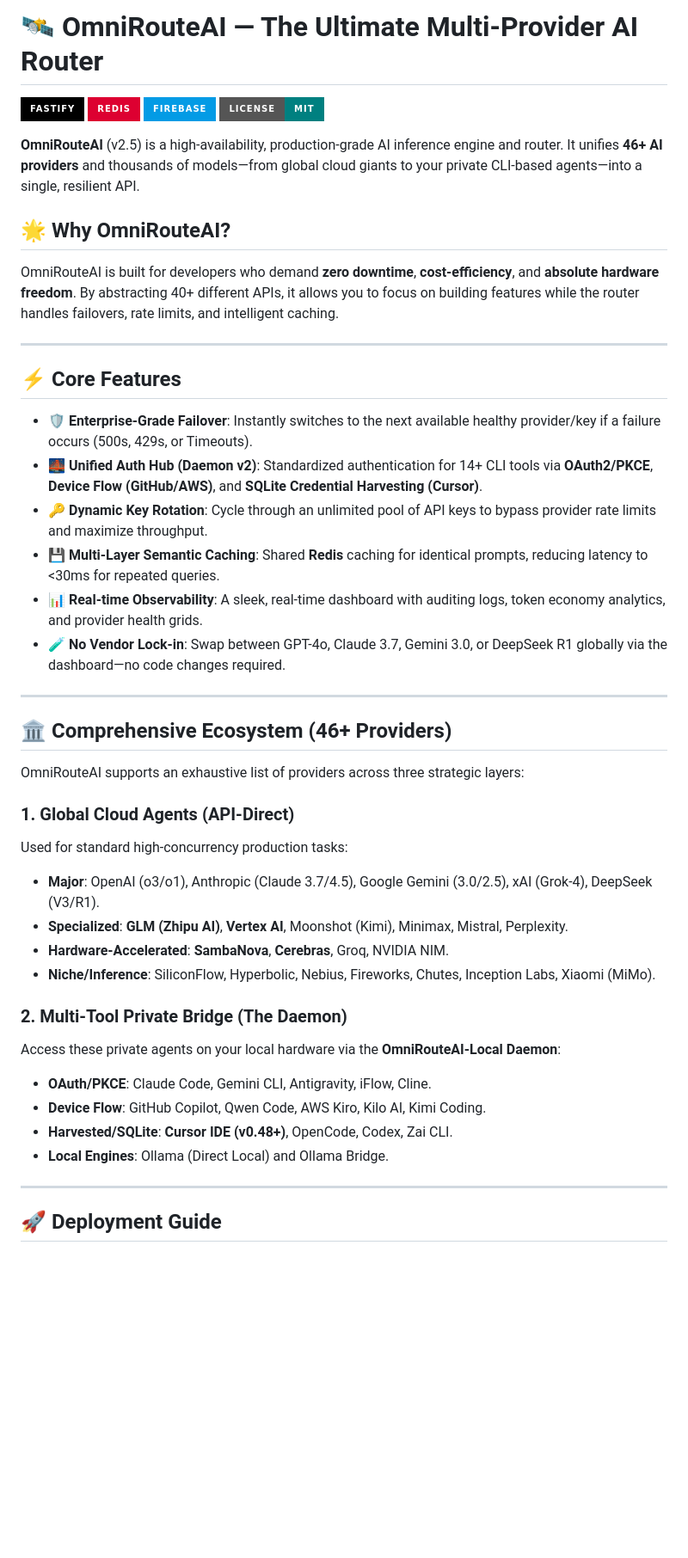
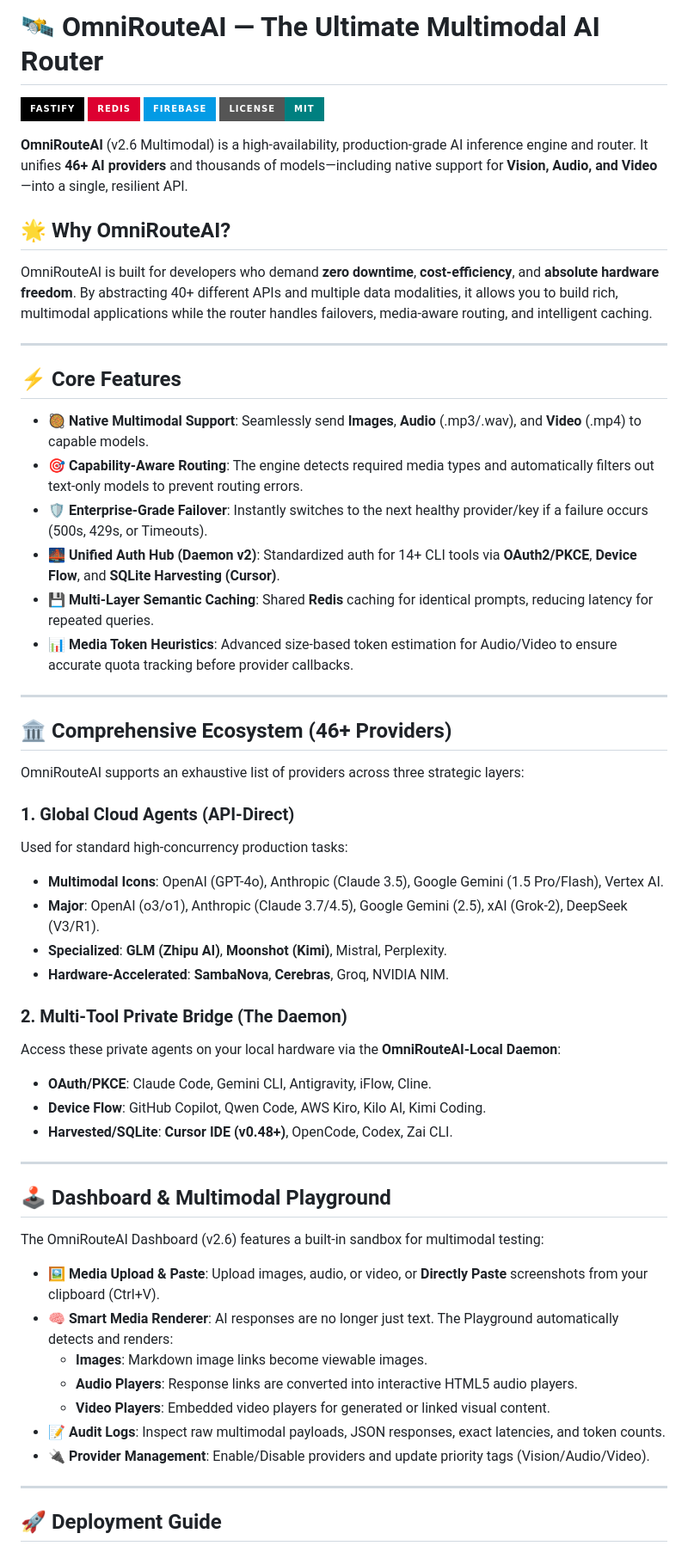
Before and after one commit to muzahirabbas/OmniRouteAI, a Markdown page: README.md, the part around one of its changes. Shown at 86% size. GitHub-like rendering; badges without logos; blank space fills up the shorter version.

Commit message:
docs: Update README with Multimodal v2.6 features and Smart Media Rendering

```diff
--- a/README.md
+++ b/README.md
@@ -1,26 +1,26 @@
-# 🛰️ OmniRouteAI — The Ultimate Multi-Provider AI Router
+# 🛰️ OmniRouteAI — The Ultimate Multimodal AI Router
 
 [![Fastify](https://img.shields.io/badge/Fastify-000000?style=for-the-badge&logo=fastify&logoColor=white)](https://fastify.io/)
 [![Redis](https://img.shields.io/badge/redis-%23DD0031.svg?style=for-the-badge&logo=redis&logoColor=white)](https://redis.io/)
 [![Firebase](https://img.shields.io/badge/firebase-%23039BE5.svg?style=for-the-badge&logo=firebase)](https://firebase.google.com/)
 [![License: MIT](https://img.shields.io/badge/License-MIT-teal.svg?style=for-the-badge)](LICENSE)
 
-**OmniRouteAI** (v2.5) is a high-availability, production-grade AI inference engine and router. It unifies **46+ AI providers** and thousands of models—from global cloud giants to your private CLI-based agents—into a single, resilient API.
+**OmniRouteAI** (v2.6 Multimodal) is a high-availability, production-grade AI inference engine and router. It unifies **46+ AI providers** and thousands of models—including native support for **Vision, Audio, and Video**—into a single, resilient API.
 
 ## 🌟 Why OmniRouteAI?
 
-OmniRouteAI is built for developers who demand **zero downtime**, **cost-efficiency**, and **absolute hardware freedom**. By abstracting 40+ different APIs, it allows you to focus on building features while the router handles failovers, rate limits, and intelligent caching.
+OmniRouteAI is built for developers who demand **zero downtime**, **cost-efficiency**, and **absolute hardware freedom**. By abstracting 40+ different APIs and multiple data modalities, it allows you to build rich, multimodal applications while the router handles failovers, media-aware routing, and intelligent caching.
 
 ---
 
 ## ⚡ Core Features
 
-*   **🛡️ Enterprise-Grade Failover**: Instantly switches to the next available healthy provider/key if a failure occurs (500s, 429s, or Timeouts).
-*   **🌉 Unified Auth Hub (Daemon v2)**: Standardized authentication for 14+ CLI tools via **OAuth2/PKCE**, **Device Flow (GitHub/AWS)**, and **SQLite Credential Harvesting (Cursor)**.
-*   **🔑 Dynamic Key Rotation**: Cycle through an unlimited pool of API keys to bypass provider rate limits and maximize throughput.
-*   **💾 Multi-Layer Semantic Caching**: Shared **Redis** caching for identical prompts, reducing latency to <30ms for repeated queries.
-*   **📊 Real-time Observability**: A sleek, real-time dashboard with auditing logs, token economy analytics, and provider health grids.
-*   **🧪 No Vendor Lock-in**: Swap between GPT-4o, Claude 3.7, Gemini 3.0, or DeepSeek R1 globally via the dashboard—no code changes required.
+*   **🥘 Native Multimodal Support**: Seamlessly send **Images**, **Audio** (.mp3/.wav), and **Video** (.mp4) to capable models.
+*   **🎯 Capability-Aware Routing**: The engine detects required media types and automatically filters out text-only models to prevent routing errors.
+*   **🛡️ Enterprise-Grade Failover**: Instantly switches to the next healthy provider/key if a failure occurs (500s, 429s, or Timeouts).
+*   **🌉 Unified Auth Hub (Daemon v2)**: Standardized auth for 14+ CLI tools via **OAuth2/PKCE**, **Device Flow**, and **SQLite Harvesting (Cursor)**.
+*   **💾 Multi-Layer Semantic Caching**: Shared **Redis** caching for identical prompts, reducing latency for repeated queries.
+*   **📊 Media Token Heuristics**: Advanced size-based token estimation for Audio/Video to ensure accurate quota tracking before provider callbacks.
 
 ---
 
@@ -30,17 +30,30 @@ OmniRouteAI supports an exhaustive list of providers across three strategic laye
 
 ### 1. Global Cloud Agents (API-Direct)
 Used for standard high-concurrency production tasks:
-- **Major**: OpenAI (o3/o1), Anthropic (Claude 3.7/4.5), Google Gemini (3.0/2.5), xAI (Grok-4), DeepSeek (V3/R1).
-- **Specialized**: **GLM (Zhipu AI)**, **Vertex AI**, Moonshot (Kimi), Minimax, Mistral, Perplexity.
+- **Multimodal Icons**: OpenAI (GPT-4o), Anthropic (Claude 3.5), Google Gemini (1.5 Pro/Flash), Vertex AI.
+- **Major**: OpenAI (o3/o1), Anthropic (Claude 3.7/4.5), Google Gemini (2.5), xAI (Grok-2), DeepSeek (V3/R1).
+- **Specialized**: **GLM (Zhipu AI)**, **Moonshot (Kimi)**, Mistral, Perplexity.
 - **Hardware-Accelerated**: **SambaNova**, **Cerebras**, Groq, NVIDIA NIM.
-- **Niche/Inference**: SiliconFlow, Hyperbolic, Nebius, Fireworks, Chutes, Inception Labs, Xiaomi (MiMo).
 
 ### 2. Multi-Tool Private Bridge (The Daemon)
 Access these private agents on your local hardware via the **OmniRouteAI-Local Daemon**:
 - **OAuth/PKCE**: Claude Code, Gemini CLI, Antigravity, iFlow, Cline.
 - **Device Flow**: GitHub Copilot, Qwen Code, AWS Kiro, Kilo AI, Kimi Coding.
 - **Harvested/SQLite**: **Cursor IDE (v0.48+)**, OpenCode, Codex, Zai CLI.
-- **Local Engines**: Ollama (Direct Local) and Ollama Bridge.
+
+---
+
+## 🕹️ Dashboard & Multimodal Playground
+
+The OmniRouteAI Dashboard (v2.6) features a built-in sandbox for multimodal testing:
+
+- **🖼️ Media Upload & Paste**: Upload images, audio, or video, or **Directly Paste** screenshots from your clipboard (Ctrl+V).
+- **🧠 Smart Media Renderer**: AI responses are no longer just text. The Playground automatically detects and renders:
+    - **Images**: Markdown image links become viewable images.
+    - **Audio Players**: Response links are converted into interactive HTML5 audio players.
+    - **Video Players**: Embedded video players for generated or linked visual content.
+- **📝 Audit Logs**: Inspect raw multimodal payloads, JSON responses, exact latencies, and token counts.
+- **🔌 Provider Management**: Enable/Disable providers and update priority tags (Vision/Audio/Video).
 
 ---
 
```
Also changed, not shown: other parts of README.md (+8 -19 lines).
